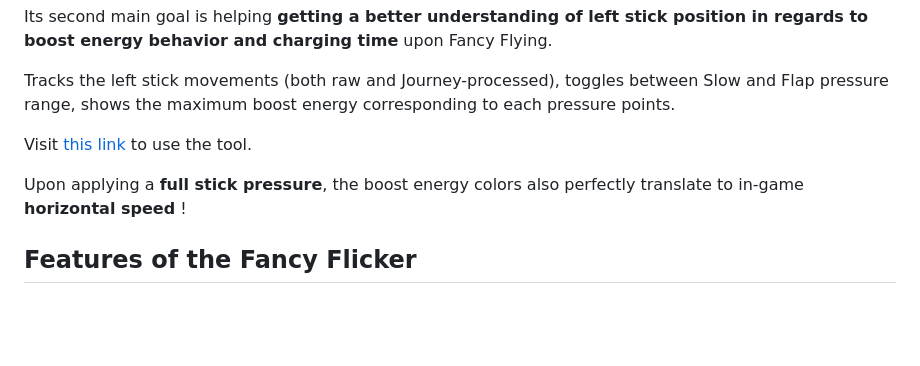
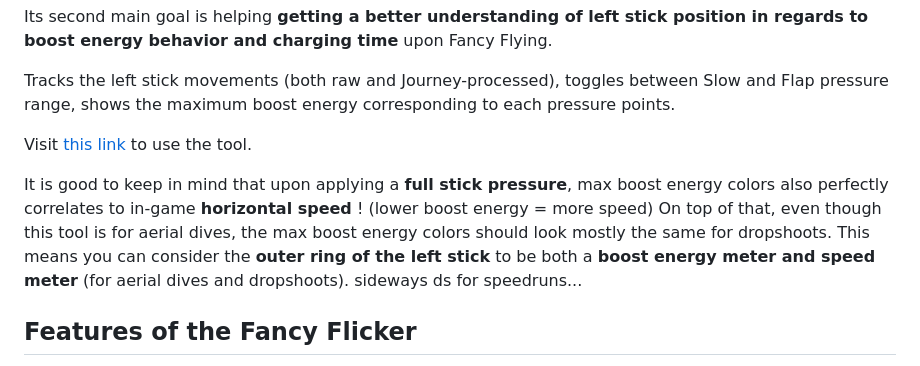
Before and after one commit to nathanj29/BoostBehavior52AngleAerial, a Markdown page: README.md, the part around the change. Rendered like a GitHub page; blank space fills up the shorter version.

```diff
--- a/README.md
+++ b/README.md
@@ -10,7 +10,8 @@ Visit [this link](https://nathanj29.github.io/BoostBehavior52AngleAerial/) to us
 
 
 
-Upon applying a **full stick pressure**, the boost energy colors also perfectly translate to in-game **horizontal speed** !
+It is good to keep in mind that upon applying a **full stick pressure**, max boost energy colors also perfectly correlates to in-game **horizontal speed** ! (lower boost energy = more speed)
+On top of that, even though this tool is for aerial dives, the max boost energy colors should look mostly the same for dropshoots. This means you can consider the **outer ring of the left stick** to be both a **boost energy meter and speed meter** (for aerial dives and dropshoots). sideways ds for speedruns...
 
 
 
```
